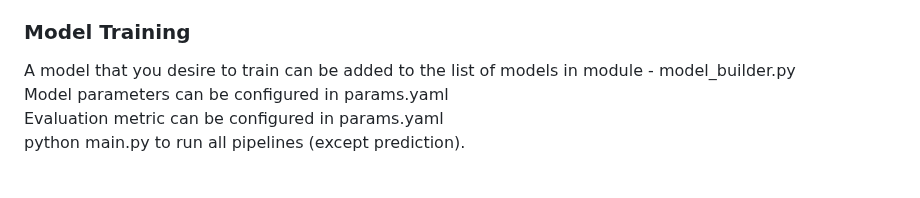
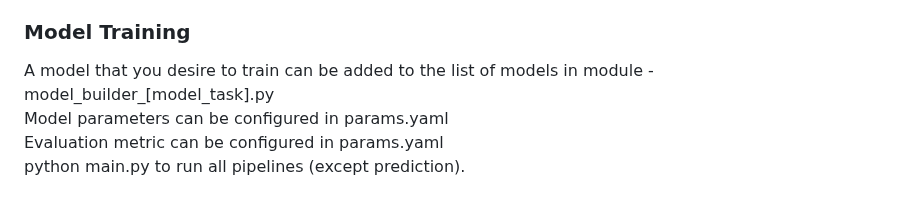
Before and after one commit to fhashmi10/ML_Generic, a Markdown page: README.md, the part around the change. Drawn GitHub-style.

```diff
--- a/README.md
+++ b/README.md
@@ -18,7 +18,7 @@ New data file path needs to be configured in config.yaml<br>
 New target column needs to be configured in config.yaml
 
 ### Model Training
-A model that you desire to train can be added to the list of models in module - model_builder.py <br>
+A model that you desire to train can be added to the list of models in module - model_builder_[model_task].py <br>
 Model parameters can be configured in params.yaml<br>
 Evaluation metric can be configured in params.yaml<br>
 python main.py to run all pipelines (except prediction).
```
